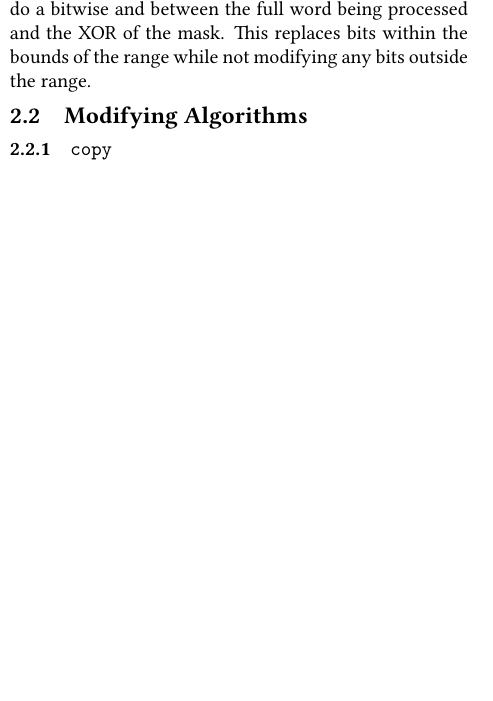
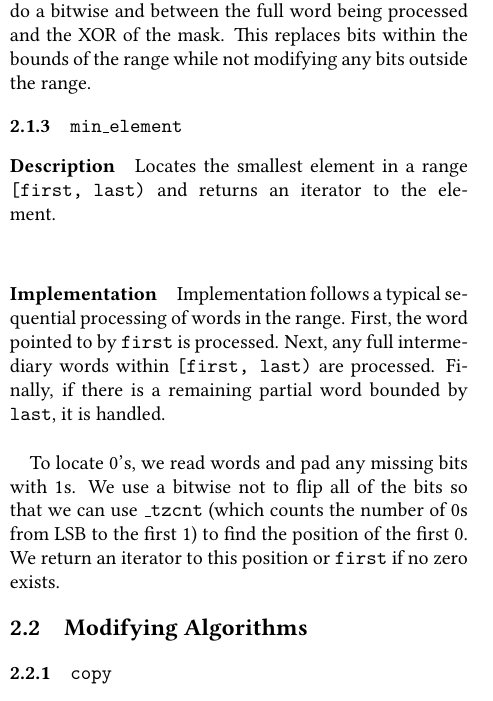
Before and after one commit to vreverdy/bit-algorithms, a LaTeX paper (doc/papers/src/bit-algorithms.tex): part of one column of page 1 of 2, cut so that both start at the same text, the shorter picture padded with empty space. Compiled offline with pdfLaTeX.

Commit message:
add some documentation for min_element

```diff
--- a/doc/papers/src/bit-algorithms.tex
+++ b/doc/papers/src/bit-algorithms.tex
@@ -157,6 +157,15 @@ Implementation follows a typical sequential processing of words in the range. Fi
 
 For full words, replacement is trivial. If we are replacing 0s with 1s, we simply set each word equal to -1. If we are replacing 1s with 0s, we set each word equal to 0. Partial words are slightly more complicated. For some processed partial word starting at bit index $i$ and ending at index $j$, we create a mask where bits are unset between $i$ and $j$ and set outside of the range. If we are replacing 0s with 1s, we do a bitwise or between the full word being processed and the mask. If we are replacing 1s with 0s, we do a bitwise and between the full word being processed and the XOR of the mask. This replaces bits within the bounds of the range while not modifying any bits outside the range.
 
+\subsubsection{\texttt{min\_element}}
+\paragraph{Description}
+Locates the smallest element in a range \texttt{[first, last)} and returns an iterator to the element.
+
+\paragraph{Implementation}
+Implementation follows a typical sequential processing of words in the range. First, the word pointed to by \texttt{first} is processed. Next, any full intermediary words within \texttt{[first, last)} are processed. Finally, if there is a remaining partial word bounded by \texttt{last}, it is handled.
+
+To locate 0's, we read words and pad any missing bits with 1s. We use a bitwise not to flip all of the bits so that we can use \texttt{\_tzcnt} (which counts the number of 0s from LSB to the first 1) to find the position of the first 0. We return an iterator to this position or \texttt{first} if no zero exists.
+
 
 \subsection{Modifying Algorithms}
 \label{subsec:modifyingAlgs}
```
